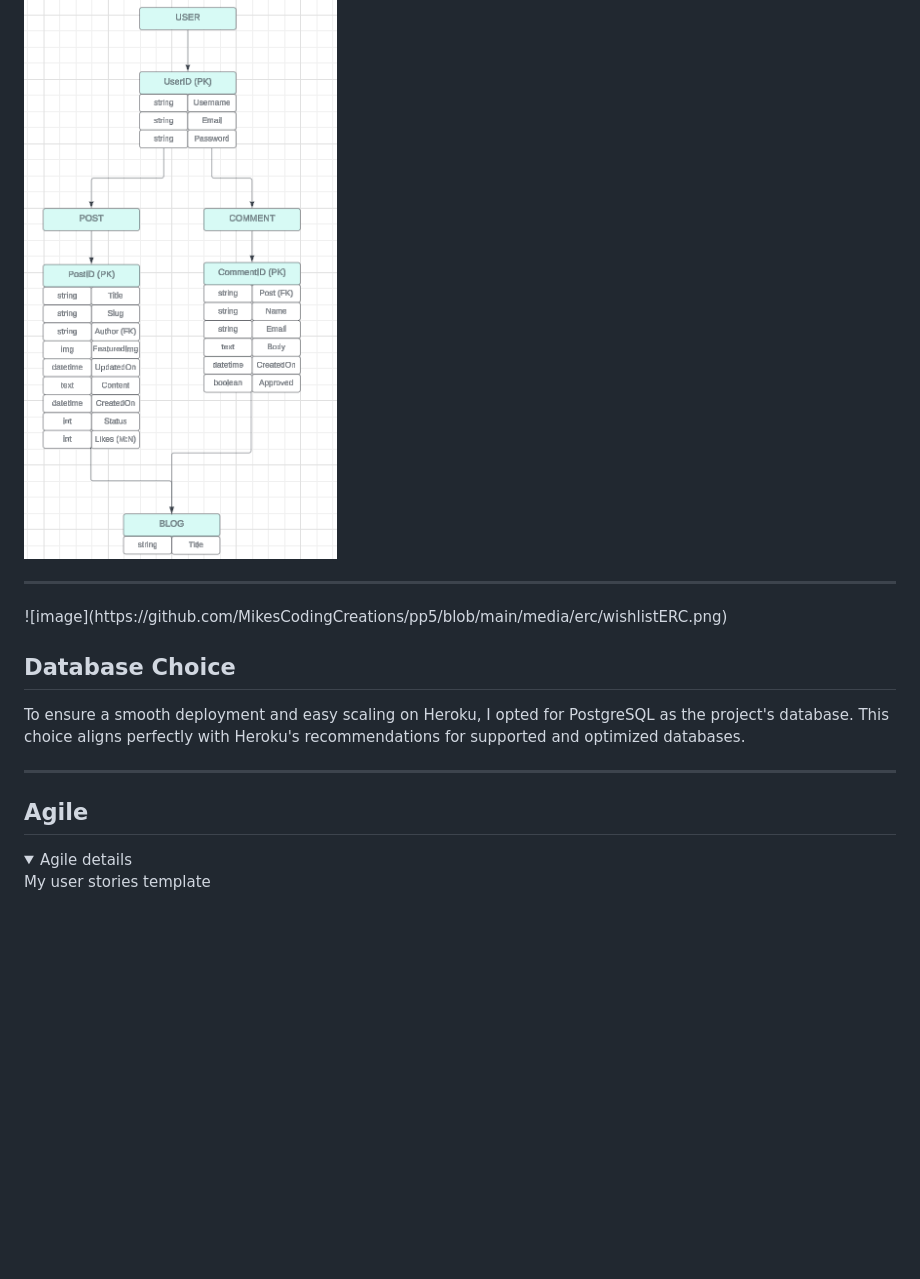
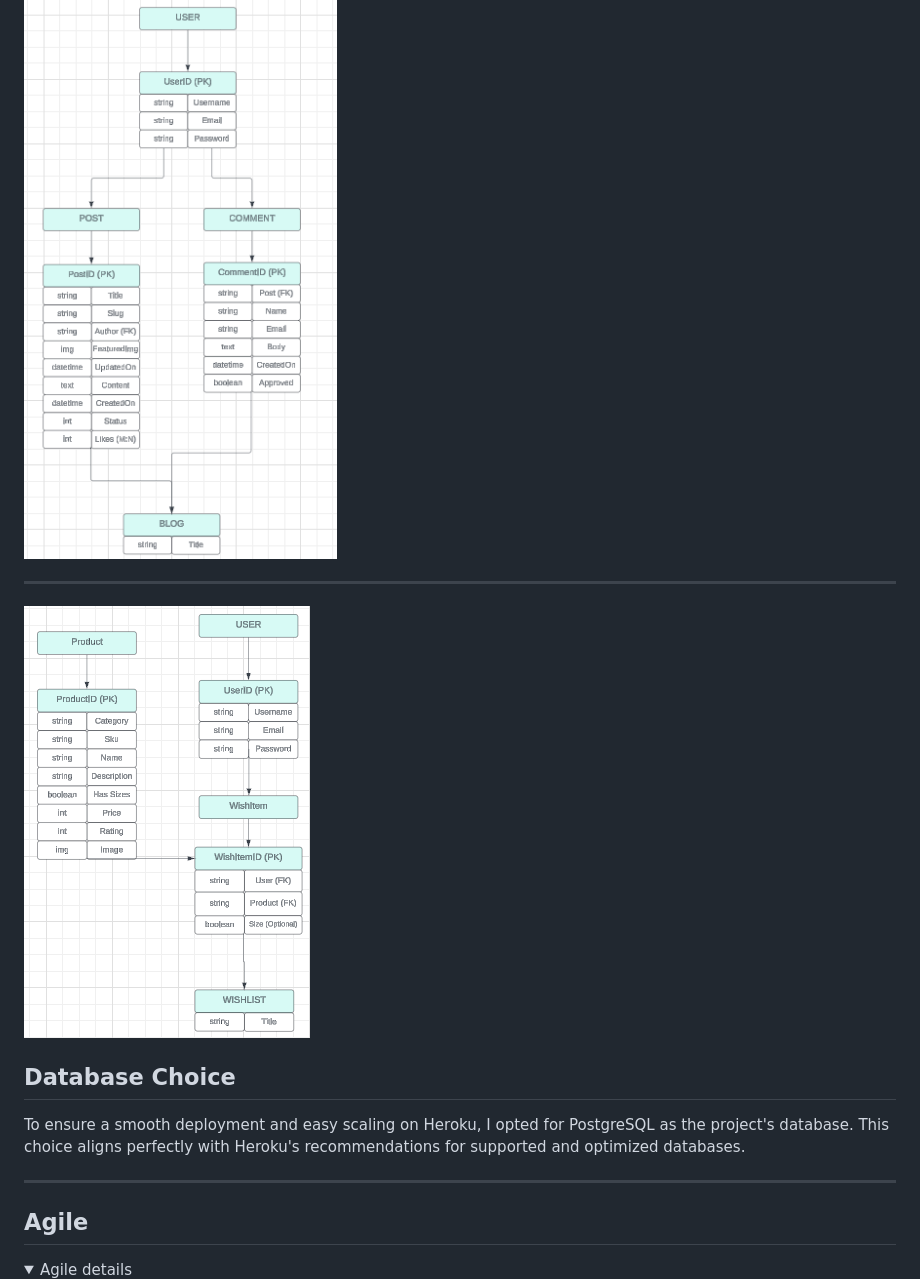
Before and after one commit to MikesCodingCreations/pp5, a Markdown page: README.md, the part around one of its changes. GitHub-like rendering; folded sections open; blank space fills up the shorter version.

Commit message:
Some images in README links fixed

```diff
--- a/README.md
+++ b/README.md
@@ -213,7 +218,9 @@ Just like our design, the fonts on the PureProteinPowders website are chosen wit
 <summary> Below are two ERC Diagrams. One dipicting the Blog and Blog comments models & one for the Wishlist model.</summary>
 
 ![image](https://github.com/MikesCodingCreations/pp5/blob/main/media/erc/blogERC.png)
+
 <hr>
+
 ![image](https://github.com/MikesCodingCreations/pp5/blob/main/media/erc/wishlistERC.png)
 
 </details>
@@ -227,7 +234,6 @@ To ensure a smooth deployment and easy scaling on Heroku, I opted for PostgreSQL
 <details>
 <summary>Agile details<summary>
 
-My user stories template
 ![image](https://github.com/MikesCodingCreations/pp5/blob/main/media/agile/agiletemplate.png)
 
 Agile Project Board
```
Also changed, not shown: other parts of README.md (+5 -0 lines).
